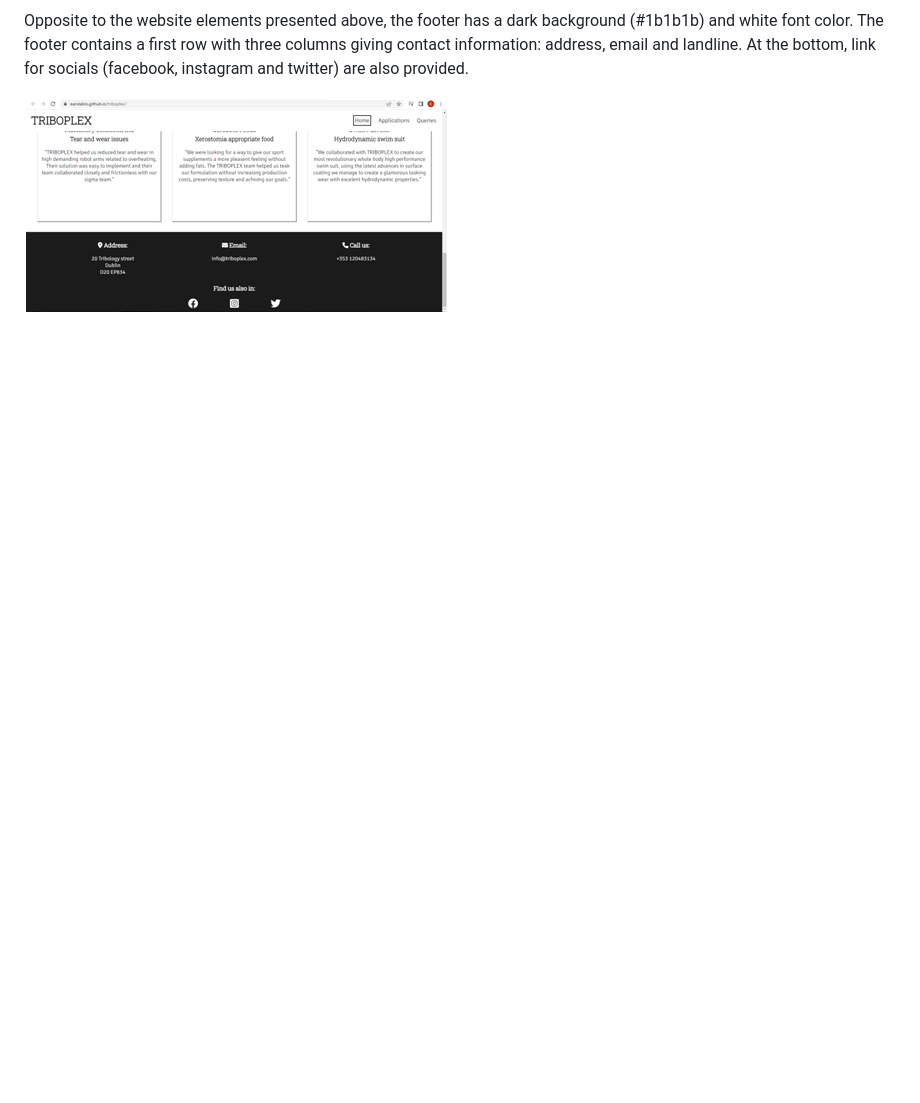
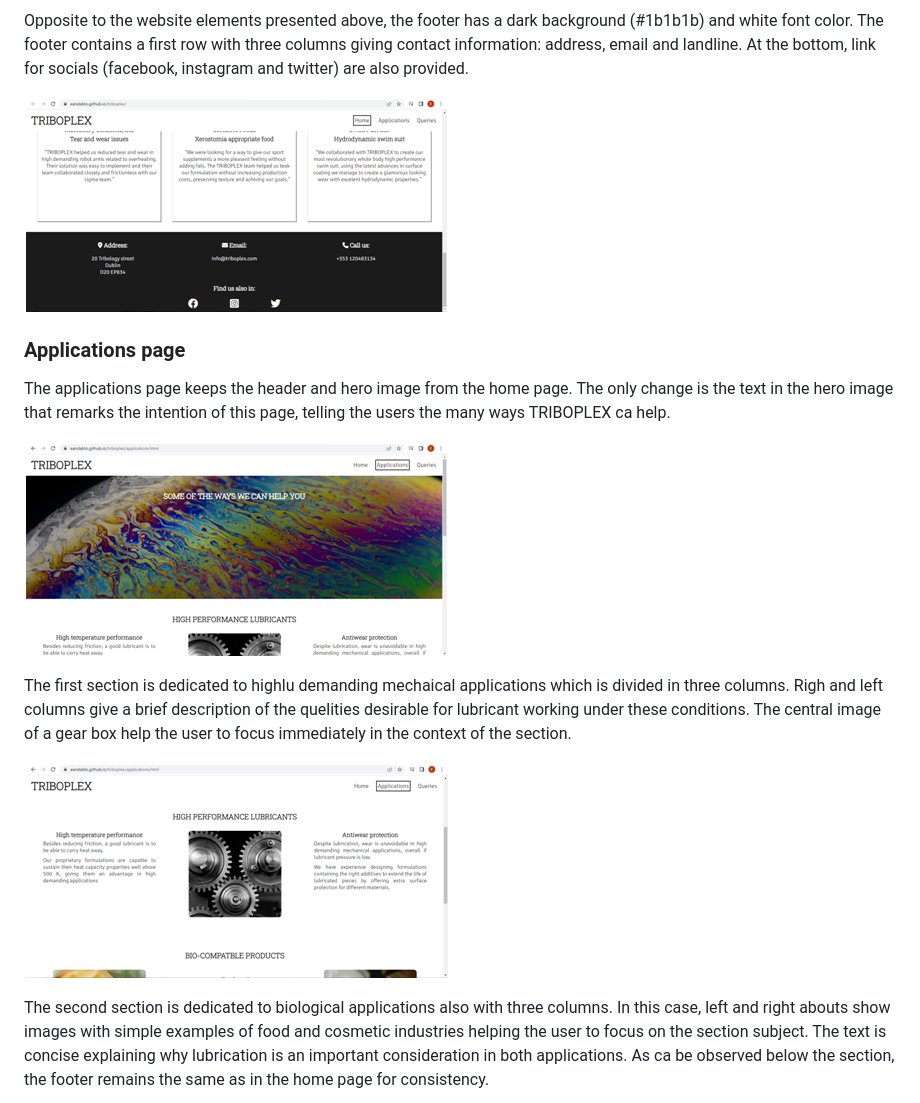
Before and after one commit to eandablo/lubritech, a Markdown page: README.md, the part around the change printed below. GitHub-like rendering; pictures changed too: assets/images/readme-app-hero.png (added), assets/images/readme-app-mech.png (added); blank space fills up the shorter version.

```diff
--- a/README.md
+++ b/README.md
@@ -70,4 +70,18 @@ In order to ensure users of the reliability of the solutions provided by TRIBOPL
 
 Opposite to the website elements presented above, the footer has a dark background (#1b1b1b) and white font color. The footer contains a first row with three columns giving contact information: address, email and landline. At the bottom, link for socials (facebook, instagram and twitter) are also provided.
 
-![testimonials-section](assets/images/readme-footer.png)
+![footer](assets/images/readme-footer.png)
+
+### Applications page
+
+The applications page keeps the header and hero image from the home page. The only change is the text in the hero image that remarks the intention of this page, telling the users the many ways TRIBOPLEX ca help.
+
+![applications-hero](assets/images/readme-app-hero.png)
+
+The first section is dedicated to highlu demanding mechaical applications which is divided in three columns. Righ and left columns give a brief description of the quelities desirable for lubricant working under these conditions. The central image of a gear box help the user to focus immediately in the context of the section.
+
+![applications-mechanics](assets/images/readme-app-mech.png)
+
+The second section is dedicated to biological applications also with three columns. In this case, left and right abouts show images with simple examples of food and cosmetic industries helping the user to focus on the section subject. The text is concise explaining why lubrication is an important consideration in both applications.
+As ca be observed below the section, the footer remains the same as in the home page for consistency.
+
```
Also changed, not shown: other parts of README.md (+13 -1 lines), assets/images/readme-app-bio.png (added), assets/images/readme-dummy.png (added), assets/images/readme-queries.png (added).
